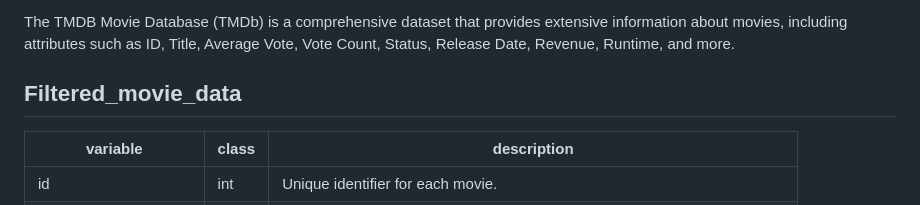
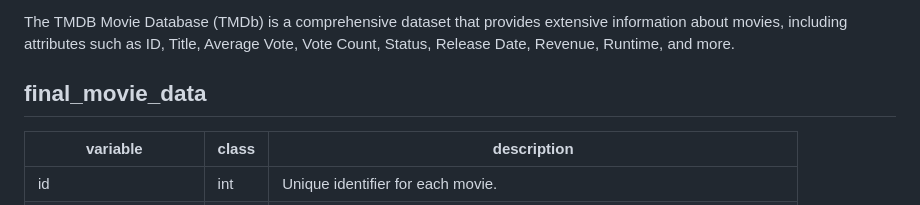
Before and after one commit to jerrylin42/STA221-final-project, a Markdown page: data/README.md, the part around the change. GitHub-like rendering.

Commit message:
data dictionary update

```diff
--- a/data/README.md
+++ b/data/README.md
@@ -6,7 +6,7 @@ The data comes from Kaggle.
 
 The TMDB Movie Database (TMDb) is a comprehensive dataset that provides extensive information about movies, including attributes such as ID, Title, Average Vote, Vote Count, Status, Release Date, Revenue, Runtime, and more.
 
-## Filtered_movie_data
+## final_movie_data
 
 | variable               | class  | description                                                                                                                 |
 |------------------------|--------|-----------------------------------------------------------------------------------------------------------------------------|
```
